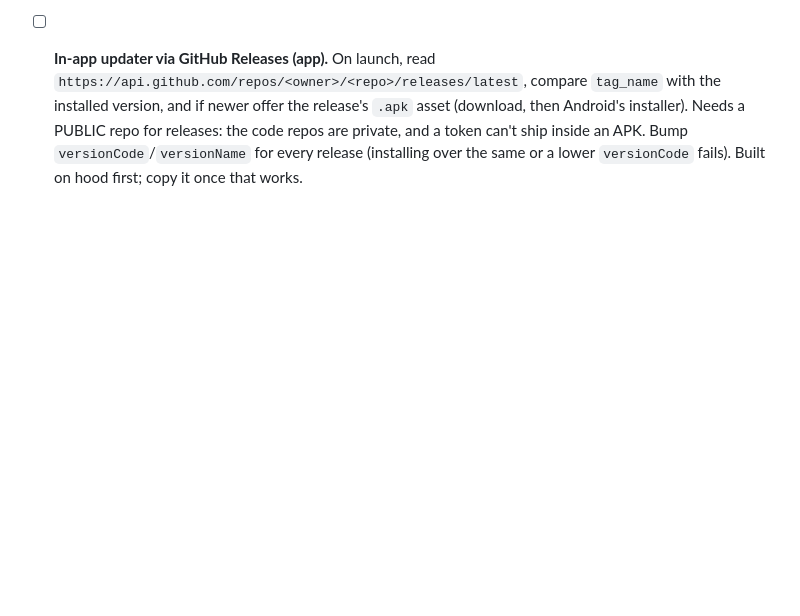
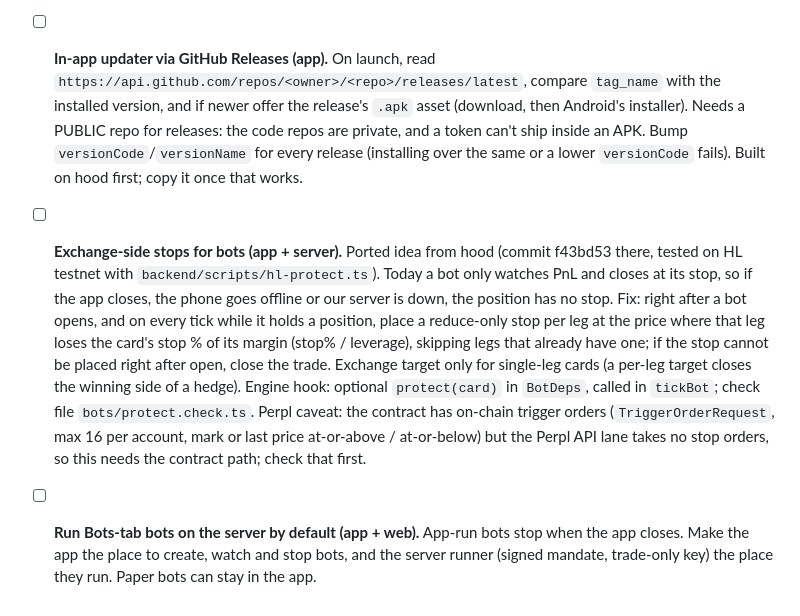
Before and after one commit to Markets-Finance/Opencash, a Markdown page: docs/todo.md, the part around the change. Rendered like a GitHub page; blank space fills up the shorter version.

Commit message:
todo: bot exchange stops
Co-Authored-By: Claude Opus 5.5 <noreply@anthropic.com>

```diff
--- a/docs/todo.md
+++ b/docs/todo.md
@@ -31,3 +31,5 @@ Saved 2026-10-12.
 - [ ] **Market icons not loading (app + web).** The app showed blank dark circles because the letter fallback only ran on `onError`, which doesn't fire reliably on Android. Show the letter by default and swap to the logo only on `onLoad` (`AssetMark.tsx`). On the web, a failed logo left a white letter on the white logo circle; switch to `row-mark--letter` on error (`dom.ts`). Check Perpl's symbols for wrong logos (hood mapped commodities like GOLD to a stock's logo; it now uses `assetLogoUrl` with a non-equity list).
 - [ ] **Minimum deposit note on the bots page (app + web).** "Deposit at least $X before starting a bot". Hood uses $10 (Hyperliquid's minimum order). Check Perpl's real minimum order size in AUSD before copying the number.
 - [ ] **In-app updater via GitHub Releases (app).** On launch, read `https://api.github.com/repos/<owner>/<repo>/releases/latest`, compare `tag_name` with the installed version, and if newer offer the release's `.apk` asset (download, then Android's installer). Needs a PUBLIC repo for releases: the code repos are private, and a token can't ship inside an APK. Bump `versionCode`/`versionName` for every release (installing over the same or a lower `versionCode` fails). Built on hood first; copy it once that works.
+- [ ] **Exchange-side stops for bots (app + server).** Ported idea from hood (commit f43bd53 there, tested on HL testnet with `backend/scripts/hl-protect.ts`). Today a bot only watches PnL and closes at its stop, so if the app closes, the phone goes offline or our server is down, the position has no stop. Fix: right after a bot opens, and on every tick while it holds a position, place a reduce-only stop per leg at the price where that leg loses the card's stop % of its margin (stop% / leverage), skipping legs that already have one; if the stop cannot be placed right after open, close the trade. Exchange target only for single-leg cards (a per-leg target closes the winning side of a hedge). Engine hook: optional `protect(card)` in `BotDeps`, called in `tickBot`; check file `bots/protect.check.ts`. Perpl caveat: the contract has on-chain trigger orders (`TriggerOrderRequest`, max 16 per account, mark or last price at-or-above / at-or-below) but the Perpl API lane takes no stop orders, so this needs the contract path; check that first.
+- [ ] **Run Bots-tab bots on the server by default (app + web).** App-run bots stop when the app closes. Make the app the place to create, watch and stop bots, and the server runner (signed mandate, trade-only key) the place they run. Paper bots can stay in the app.
```
